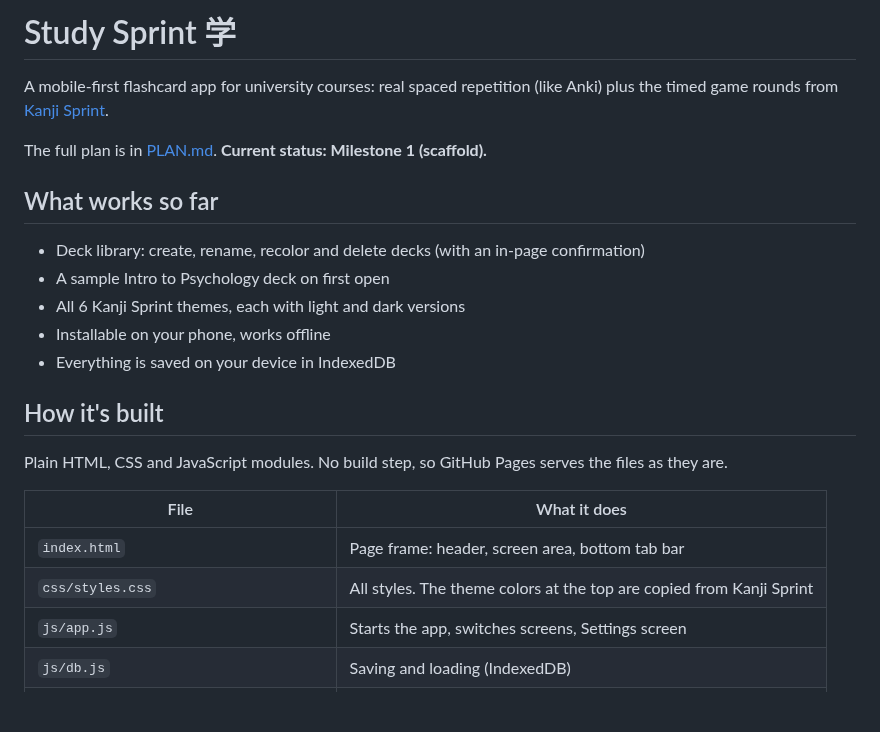
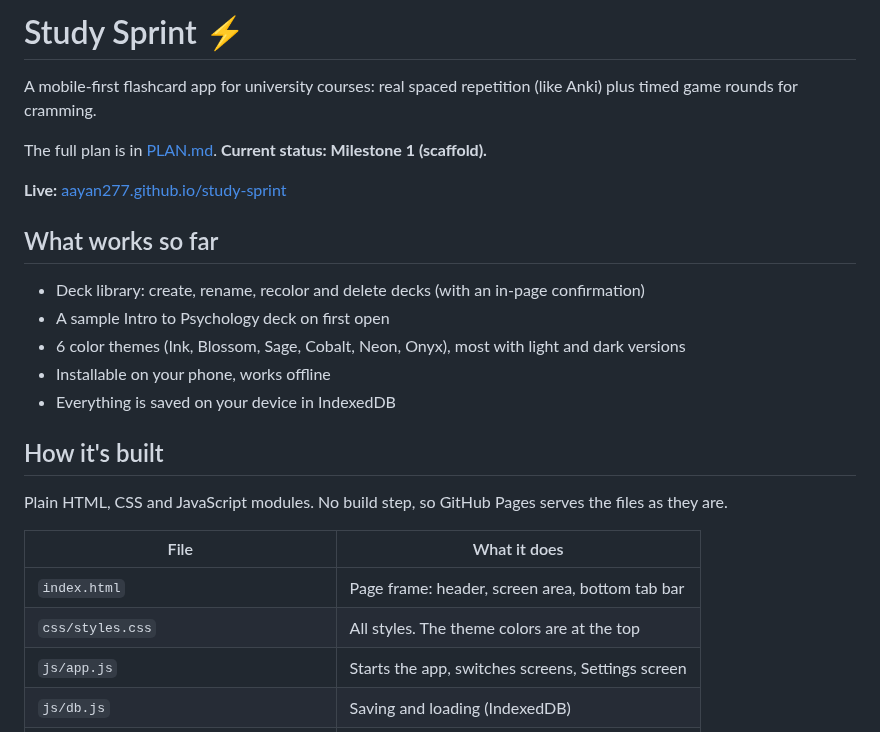
Before and after one commit to Aayan277/study-sprint, a Markdown page: README.md, the part around the change. GitHub-like rendering; blank space fills up the shorter version.

```diff
--- a/README.md
+++ b/README.md
@@ -1,14 +1,16 @@
-# Study Sprint 学
+# Study Sprint ⚡
 
-A mobile-first flashcard app for university courses: real spaced repetition (like Anki) plus the timed game rounds from [Kanji Sprint](https://github.com/Aayan277/kanji-sprint).
+A mobile-first flashcard app for university courses: real spaced repetition (like Anki) plus timed game rounds for cramming.
 
 The full plan is in [PLAN.md](PLAN.md). **Current status: Milestone 1 (scaffold).**
+
+**Live:** [aayan277.github.io/study-sprint](https://aayan277.github.io/study-sprint/)
 
 ## What works so far
 
 - Deck library: create, rename, recolor and delete decks (with an in-page confirmation)
 - A sample Intro to Psychology deck on first open
-- All 6 Kanji Sprint themes, each with light and dark versions
+- 6 color themes (Ink, Blossom, Sage, Cobalt, Neon, Onyx), most with light and dark versions
 - Installable on your phone, works offline
 - Everything is saved on your device in IndexedDB
 
@@ -19,7 +21,7 @@ Plain HTML, CSS and JavaScript modules. No build step, so GitHub Pages serves th
 | File | What it does |
 | --- | --- |
 | `index.html` | Page frame: header, screen area, bottom tab bar |
-| `css/styles.css` | All styles. The theme colors at the top are copied from Kanji Sprint |
+| `css/styles.css` | All styles. The theme colors are at the top |
 | `js/app.js` | Starts the app, switches screens, Settings screen |
 | `js/db.js` | Saving and loading (IndexedDB) |
 | `js/decks.js` | Deck list, deck page, create/edit/delete sheet |
```
Also changed, not shown: PLAN.md (+3 -3 lines), icons/apple-touch-icon.png, icons/icon-192.png, icons/icon-512.png, icons/icon-maskable-512.png, 6 other files.
